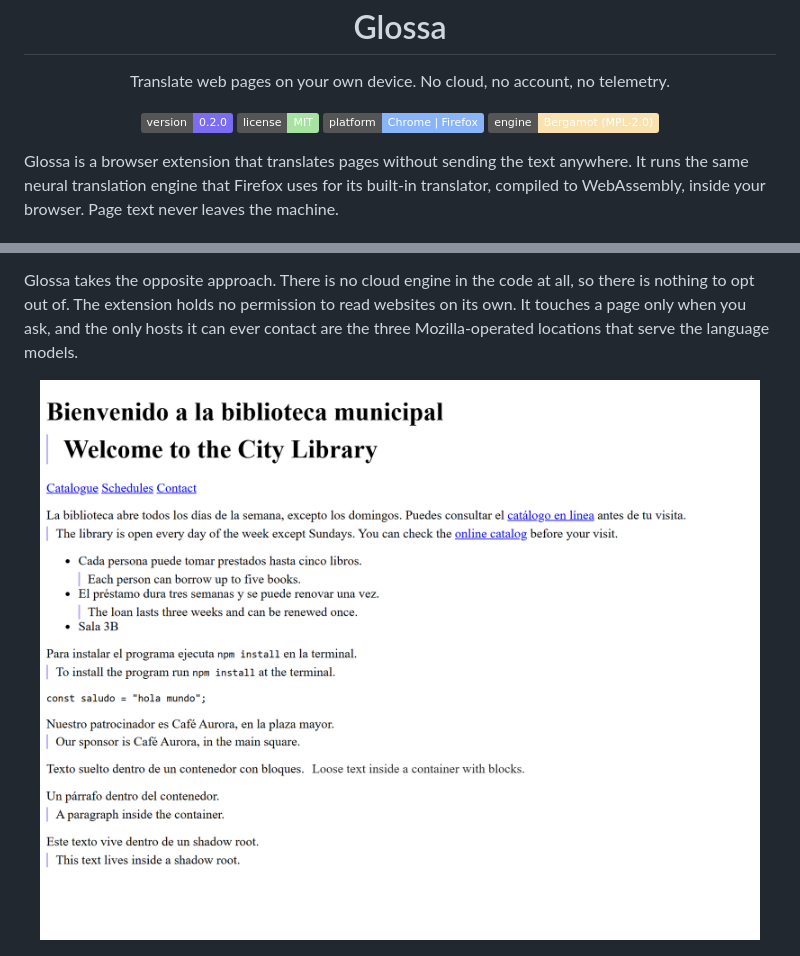
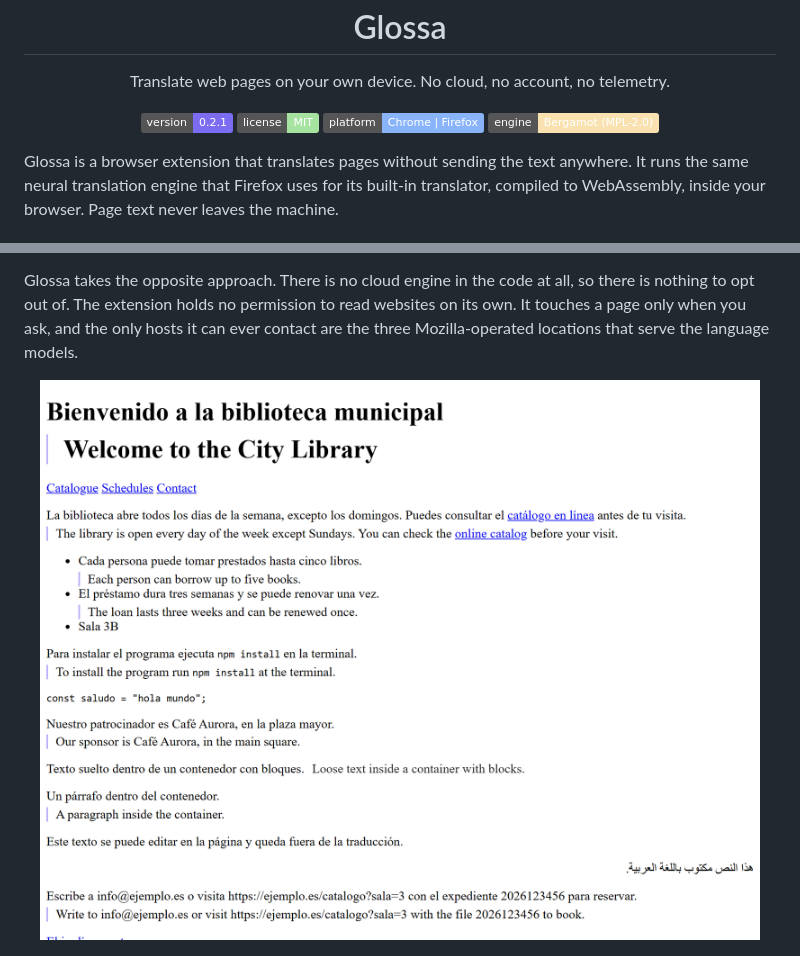
Before and after one commit to SysAdminDoc/Glossa, a Markdown page: README.md, 2 parts joined by grey strips. GitHub-like rendering; pictures changed too: docs/screenshots/page-bilingual.png; badges without logos.

```diff
--- a/README.md
+++ b/README.md
@@ -7,7 +7,7 @@
 <p align="center">Translate web pages on your own device. No cloud, no account, no telemetry.</p>
 
 <p align="center">
-  <img alt="Version" src="https://img.shields.io/badge/version-0.2.0-7c6cf2" />
+  <img alt="Version" src="https://img.shields.io/badge/version-0.2.1-7c6cf2" />
   <img alt="License" src="https://img.shields.io/badge/license-MIT-a6e3a1" />
   <img alt="Platform" src="https://img.shields.io/badge/platform-Chrome%20%7C%20Firefox-89b4fa" />
   <img alt="Engine" src="https://img.shields.io/badge/engine-Bergamot%20(MPL--2.0)-f9e2af" />
```
Also changed, not shown: CHANGELOG.md (+8 -0 lines), ROADMAP.md (+0 -7 lines), docs/screenshots/options.png, docs/screenshots/popup-after.png, docs/screenshots/popup-before.png, 8 other files.
